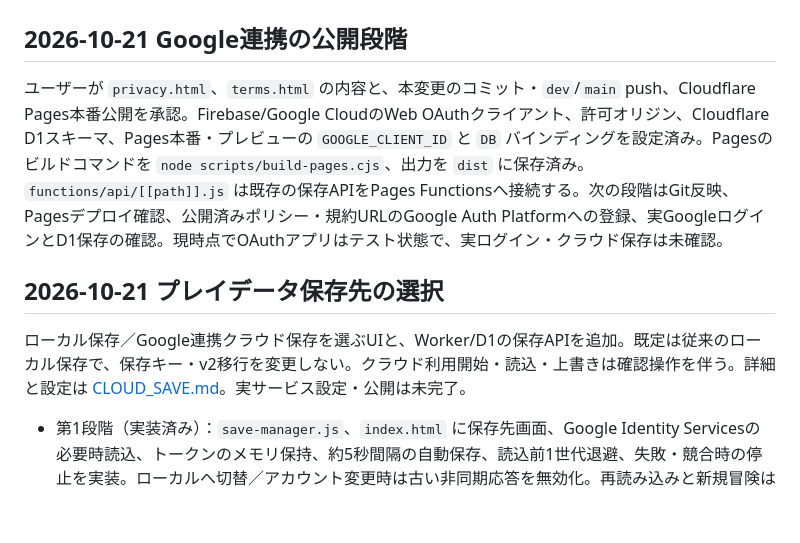
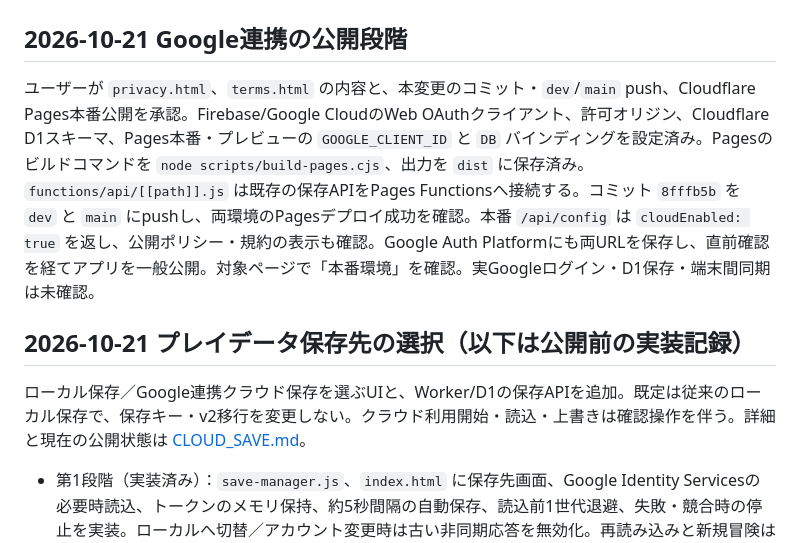
Before and after one commit to takahiyo/BRPG, a Markdown page: DEVELOPMENT.md, the part around the change. Rendered like a GitHub page; blank space fills up the shorter version.

Commit message:
docs: record cloud save production release

```diff
--- a/DEVELOPMENT.md
+++ b/DEVELOPMENT.md
@@ -2,11 +2,11 @@
 
 ## 2026-10-21 Google連携の公開段階
 
-ユーザーが `privacy.html`、`terms.html` の内容と、本変更のコミット・`dev`/`main` push、Cloudflare Pages本番公開を承認。Firebase/Google CloudのWeb OAuthクライアント、許可オリジン、Cloudflare D1スキーマ、Pages本番・プレビューの `GOOGLE_CLIENT_ID` と `DB` バインディングを設定済み。Pagesのビルドコマンドを `node scripts/build-pages.cjs`、出力を `dist` に保存済み。`functions/api/[[path]].js` は既存の保存APIをPages Functionsへ接続する。次の段階はGit反映、Pagesデプロイ確認、公開済みポリシー・規約URLのGoogle Auth Platformへの登録、実GoogleログインとD1保存の確認。現時点でOAuthアプリはテスト状態で、実ログイン・クラウド保存は未確認。
+ユーザーが `privacy.html`、`terms.html` の内容と、本変更のコミット・`dev`/`main` push、Cloudflare Pages本番公開を承認。Firebase/Google CloudのWeb OAuthクライアント、許可オリジン、Cloudflare D1スキーマ、Pages本番・プレビューの `GOOGLE_CLIENT_ID` と `DB` バインディングを設定済み。Pagesのビルドコマンドを `node scripts/build-pages.cjs`、出力を `dist` に保存済み。`functions/api/[[path]].js` は既存の保存APIをPages Functionsへ接続する。コミット `8fffb5b` を `dev` と `main` にpushし、両環境のPagesデプロイ成功を確認。本番 `/api/config` は `cloudEnabled: true` を返し、公開ポリシー・規約の表示も確認。Google Auth Platformにも両URLを保存し、直前確認を経てアプリを一般公開。対象ページで「本番環境」を確認。実Googleログイン・D1保存・端末間同期は未確認。
 
-## 2026-10-21 プレイデータ保存先の選択
+## 2026-10-21 プレイデータ保存先の選択（以下は公開前の実装記録）
 
-ローカル保存／Google連携クラウド保存を選ぶUIと、Worker/D1の保存APIを追加。既定は従来のローカル保存で、保存キー・v2移行を変更しない。クラウド利用開始・読込・上書きは確認操作を伴う。詳細と設定は [CLOUD_SAVE.md](CLOUD_SAVE.md)。実サービス設定・公開は未完了。
+ローカル保存／Google連携クラウド保存を選ぶUIと、Worker/D1の保存APIを追加。既定は従来のローカル保存で、保存キー・v2移行を変更しない。クラウド利用開始・読込・上書きは確認操作を伴う。詳細と現在の公開状態は [CLOUD_SAVE.md](CLOUD_SAVE.md)。
 
 - 第1段階（実装済み）：`save-manager.js`、`index.html` に保存先画面、Google Identity Servicesの必要時読込、トークンのメモリ保持、約5秒間隔の自動保存、読込前1世代退避、失敗・競合時の停止を実装。ローカルへ切替／アカウント変更時は古い非同期応答を無効化。再読み込みと新規冒険はローカルへ戻る。
 - 第2段階（実装済み）：`worker.js`、`migrations/0001_saves.sql`、`wrangler.toml` にGoogle JWT署名検証・sub単位の所有者分離・Origin検査・2MiB制限・D1 revision競合制御。`.assetsignore` にバックエンド・SQL・ローカル設定等の配信除外、`.gitignore` に環境設定除外。
```
Also changed, not shown: CLOUD_SAVE.md (+6 -6 lines), HANDOFF.md (+3 -3 lines).
